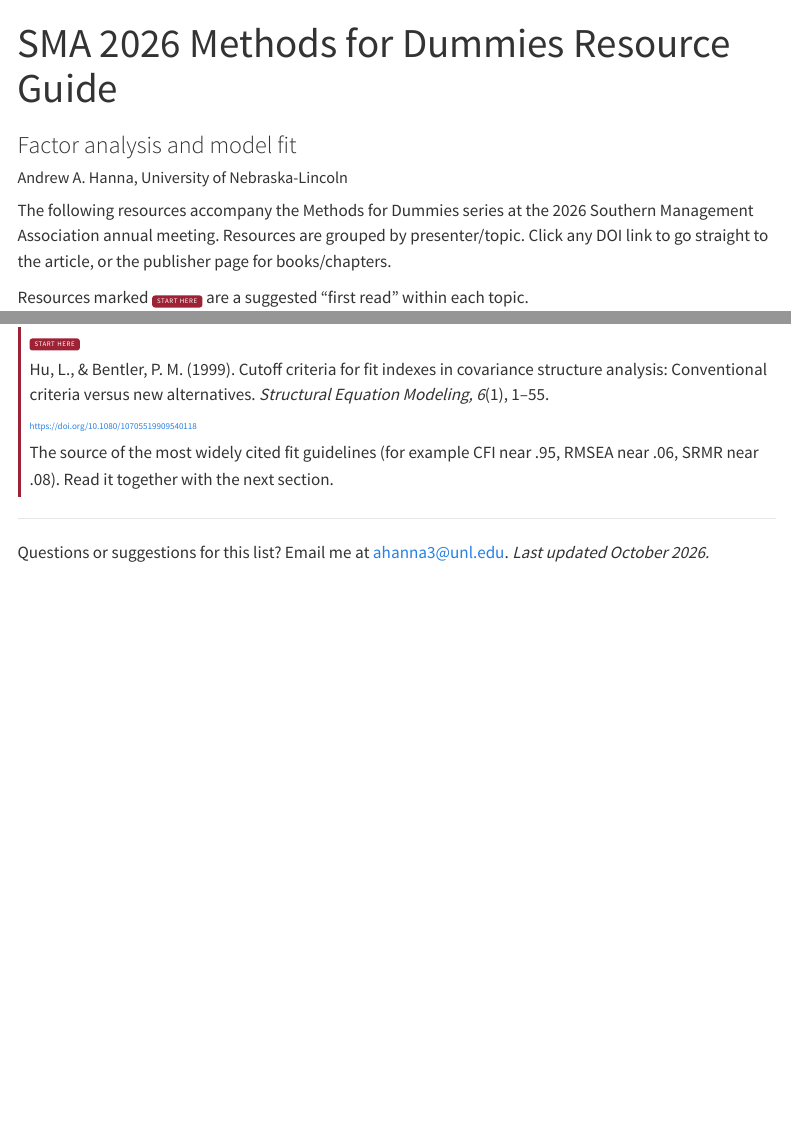
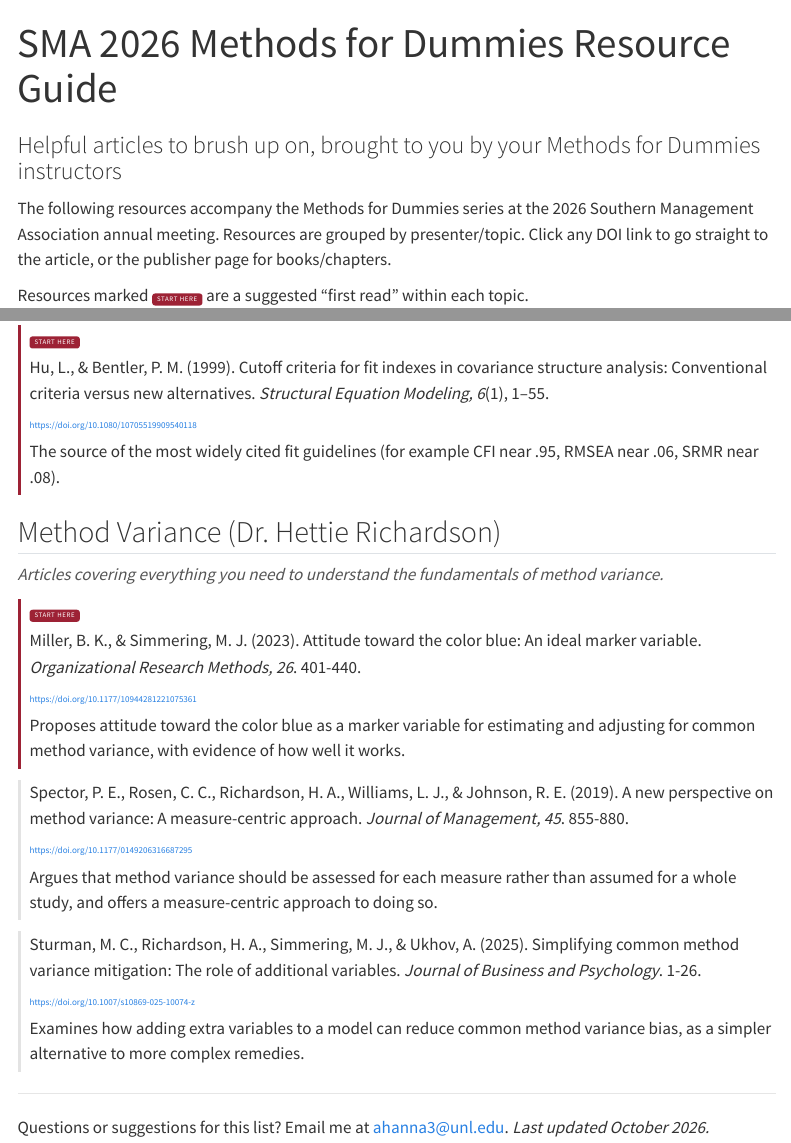
Before and after one commit to ahanna121186/sma-2026-resource-guide, a Quarto document (index.qmd): the page in a window 1100 px wide, from its top, and a second part further down, joined at a grey line. Rendered offline with R 4.5, knitr and Pandoc in place of Quarto, with nearby package versions; menus at the side of the page are left out.

Commit message:
Revise metadata and add method variance sections
Updated the subtitle and authors in the metadata section. Revised the description-meta for clarity and added new sections on method variance with relevant articles.

```diff
--- a/index.qmd
+++ b/index.qmd
@@ -1,9 +1,13 @@
 ---
 title: "SMA 2026 Methods for Dummies Resource Guide"
-subtitle: "Factor analysis and model fit"
-author: "Andrew A. Hanna, University of Nebraska-Lincoln"
+subtitle: "Helpful articles to brush up on, brought to you by your Methods for Dummies instructors"
+authors: "Lisa Schurer Lambert, Texas Christian University
+Justin DeSimone, University of Alabama
+Hettie Richardson, Texas Christian University
+Janaki Gooty, University of North Carolina-Charlotte
+Andrew A. Hanna, University of Nebraska-Lincoln"
 lang: en
-description-meta: "Curated readings on exploratory and confirmatory factor analysis and model fit, grouped by the questions researchers ask. Companion to the SMA 2026 Methods for Dummies session."
+description-meta: "Curated methodological readings, grouped by topic. Companion to the SMA 2026 Methods for Dummies session."
 format:
   html:
     theme: [cosmo, styles.scss]
@@ -80,7 +84,39 @@ Hu, L., & Bentler, P. M. (1999). Cutoff criteria for fit indexes in covariance s
 
 [https://doi.org/10.1080/10705519909540118](https://doi.org/10.1080/10705519909540118){.link}
 
-The source of the most widely cited fit guidelines (for example CFI near .95, RMSEA near .06, SRMR near .08). Read it together with the next section.
+The source of the most widely cited fit guidelines (for example CFI near .95, RMSEA near .06, SRMR near .08).
+:::
+
+## Method Variance (Dr. Hettie Richardson)
+
+::: {.section-intro}
+Articles covering everything you need to understand the fundamentals of method variance.
+:::
+
+::: {.resource .start-here}
+<span class="badge-start">Start here</span>
+
+Miller, B. K., & Simmering, M. J. (2023). Attitude toward the color blue: An ideal marker variable. *Organizational Research Methods, 26*. 401-440.
+
+[https://doi.org/10.1177/10944281221075361](https://doi.org/10.1177/10944281221075361){.link}
+
+Proposes attitude toward the color blue as a marker variable for estimating and adjusting for common method variance, with evidence of how well it works.
+:::
+
+::: {.resource}
+Spector, P. E., Rosen, C. C., Richardson, H. A., Williams, L. J., & Johnson, R. E. (2019). A new perspective on method variance: A measure-centric approach. *Journal of Management, 45*. 855-880.
+
+[https://doi.org/10.1177/0149206316687295](https://doi.org/10.1177/0149206316687295){.link}
+
+Argues that method variance should be assessed for each measure rather than assumed for a whole study, and offers a measure-centric approach to doing so.
+:::
+
+::: {.resource}
+Sturman, M. C., Richardson, H. A., Simmering, M. J., & Ukhov, A. (2025). Simplifying common method variance mitigation: The role of additional variables. *Journal of Business and Psychology*. 1-26.
+
+[https://doi.org/10.1007/s10869-025-10074-z](https://doi.org/10.1007/s10869-025-10074-z){.link}
+
+Examines how adding extra variables to a model can reduce common method variance bias, as a simpler alternative to more complex remedies.
 :::
 
 ---
```
